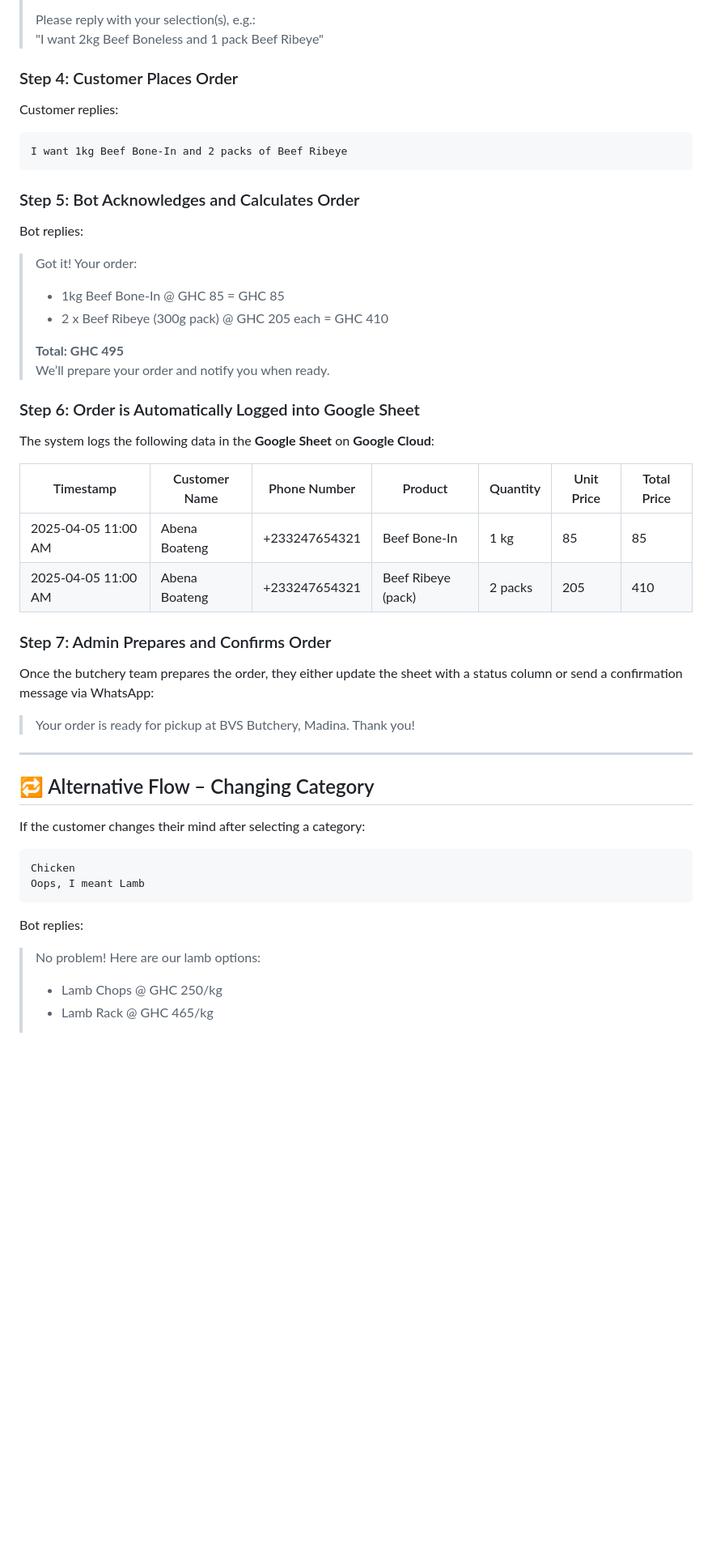
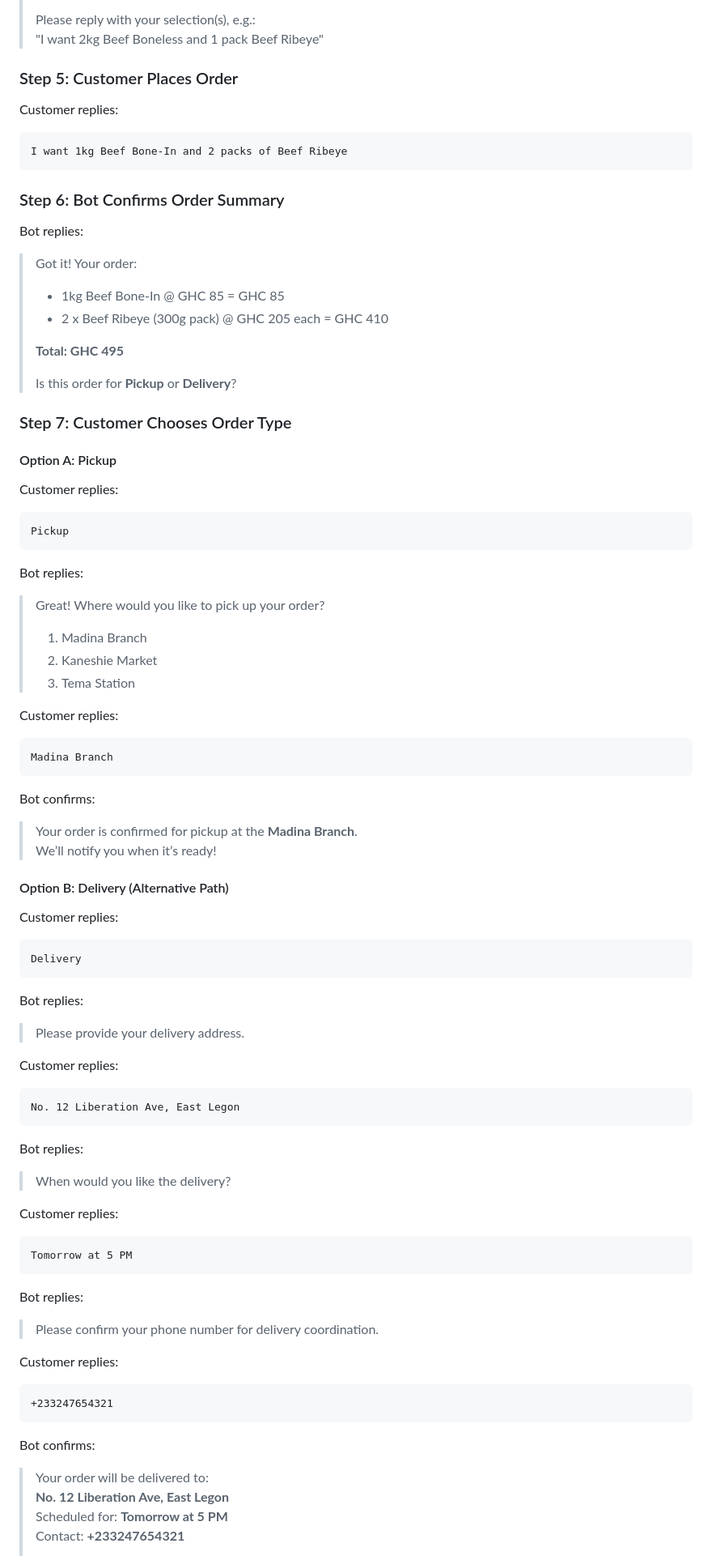
Before and after one commit to incognito187/Cognita-Cloud, a Markdown page: README.md, the part around the change printed below. Shown: that part at 81% size. Drawn GitHub-style; blank space fills up the shorter version.

Commit message:
update with BVS Butchery Ghana branch

````diff
--- a/README.md
+++ b/README.md
@@ -57,14 +57,14 @@ Bot replies with available beef items:
 > Please reply with your selection(s), e.g.:
 > "I want 2kg Beef Boneless and 1 pack Beef Ribeye"
 
-### Step 4: Customer Places Order
+### Step 5: Customer Places Order
 Customer replies:
 
 ```
 I want 1kg Beef Bone-In and 2 packs of Beef Ribeye
 ```
 
-### Step 5: Bot Acknowledges and Calculates Order
+### Step 6: Bot Confirms Order Summary
 Bot replies:
 
 > Got it! Your order:
@@ -72,34 +72,77 @@ Bot replies:
 > - 2 x Beef Ribeye (300g pack) @ GHC 205 each = GHC 410
 >
 > **Total: GHC 495**
-> We’ll prepare your order and notify you when ready.
+>
+> Is this order for **Pickup** or **Delivery**?
 
-### Step 6: Order is Automatically Logged into Google Sheet
-The system logs the following data in the **Google Sheet** on **Google Cloud**:
+### Step 7: Customer Chooses Order Type
 
-| Timestamp           | Customer Name     | Phone Number    | Product             | Quantity | Unit Price | Total Price |
-|---------------------|-------------------|------------------|----------------------|----------|------------|-------------|
-| 2025-04-05 11:00 AM | Abena Boateng     | +233247654321   | Beef Bone-In         | 1 kg     | 85         | 85          |
-| 2025-04-05 11:00 AM | Abena Boateng     | +233247654321   | Beef Ribeye (pack)   | 2 packs  | 205        | 410         |
-
-### Step 7: Admin Prepares and Confirms Order
-Once the butchery team prepares the order, they either update the sheet with a status column or send a confirmation message via WhatsApp:
-
-> Your order is ready for pickup at BVS Butchery, Madina. Thank you!
-
----
-
-## 🔁 Alternative Flow – Changing Category
-If the customer changes their mind after selecting a category:
+#### Option A: Pickup
+Customer replies:
 
 ```
-Chicken
-Oops, I meant Lamb
+Pickup
 ```
 
 Bot replies:
 
-> No problem! Here are our lamb options:
-> - Lamb Chops @ GHC 250/kg
-> - Lamb Rack @ GHC 465/kg
+> Great! Where would you like to pick up your order?
+> 1. Madina Branch
+> 2. Kaneshie Market
+> 3. Tema Station
+
+Customer replies:
+
+```
+Madina Branch
+```
+
+Bot confirms:
+
+> Your order is confirmed for pickup at the **Madina Branch**.
+> We’ll notify you when it’s ready!
+
+#### Option B: Delivery (Alternative Path)
+Customer replies:
+
+```
+Delivery
+```
+
+Bot replies:
+
+> Please provide your delivery address.
+
+Customer replies:
+
+```
+No. 12 Liberation Ave, East Legon
+```
+
+Bot replies:
+
+> When would you like the delivery?
+
+Customer replies:
+
+```
+Tomorrow at 5 PM
+```
+
+Bot replies:
+
+> Please confirm your phone number for delivery coordination.
+
+Customer replies:
+
+```
++233247654321
+```
+
+Bot confirms:
+
+> Your order will be delivered to:
+> **No. 12 Liberation Ave, East Legon**
+> Scheduled for: **Tomorrow at 5 PM**
+> Contact: **+233247654321**
 >
````
Also changed, not shown: other parts of README.md (+81 -30 lines).
